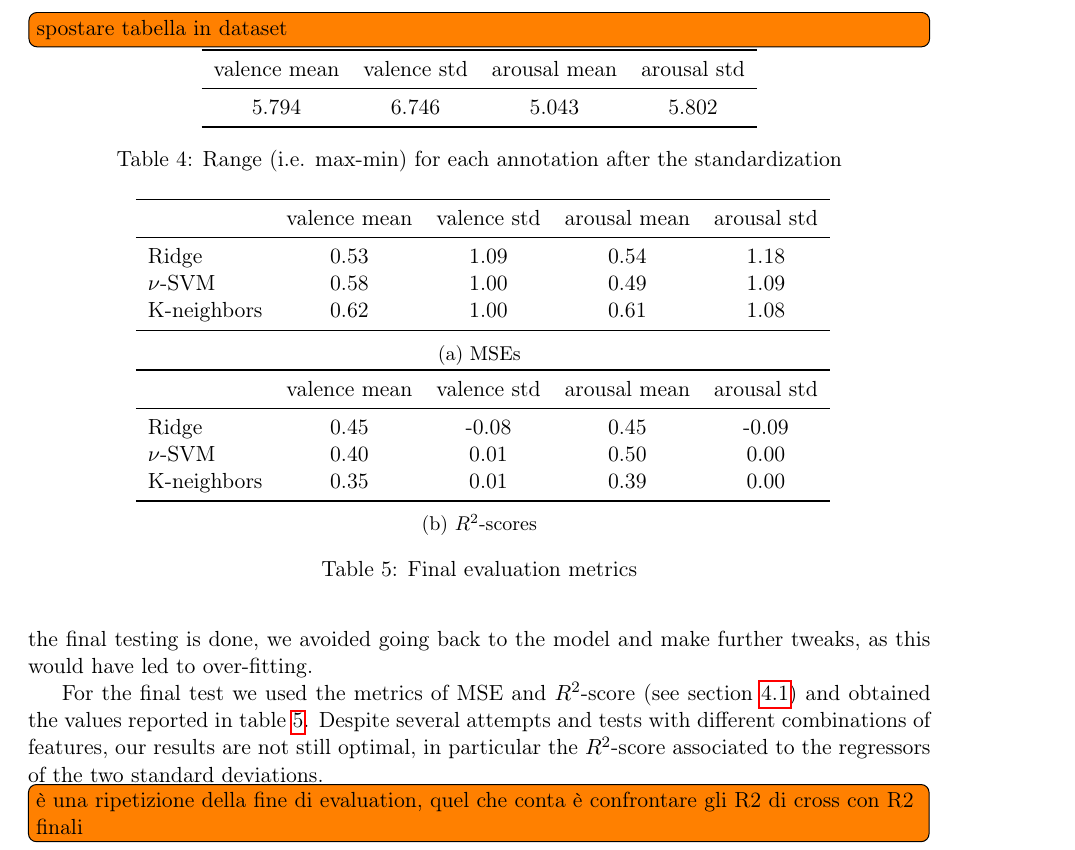
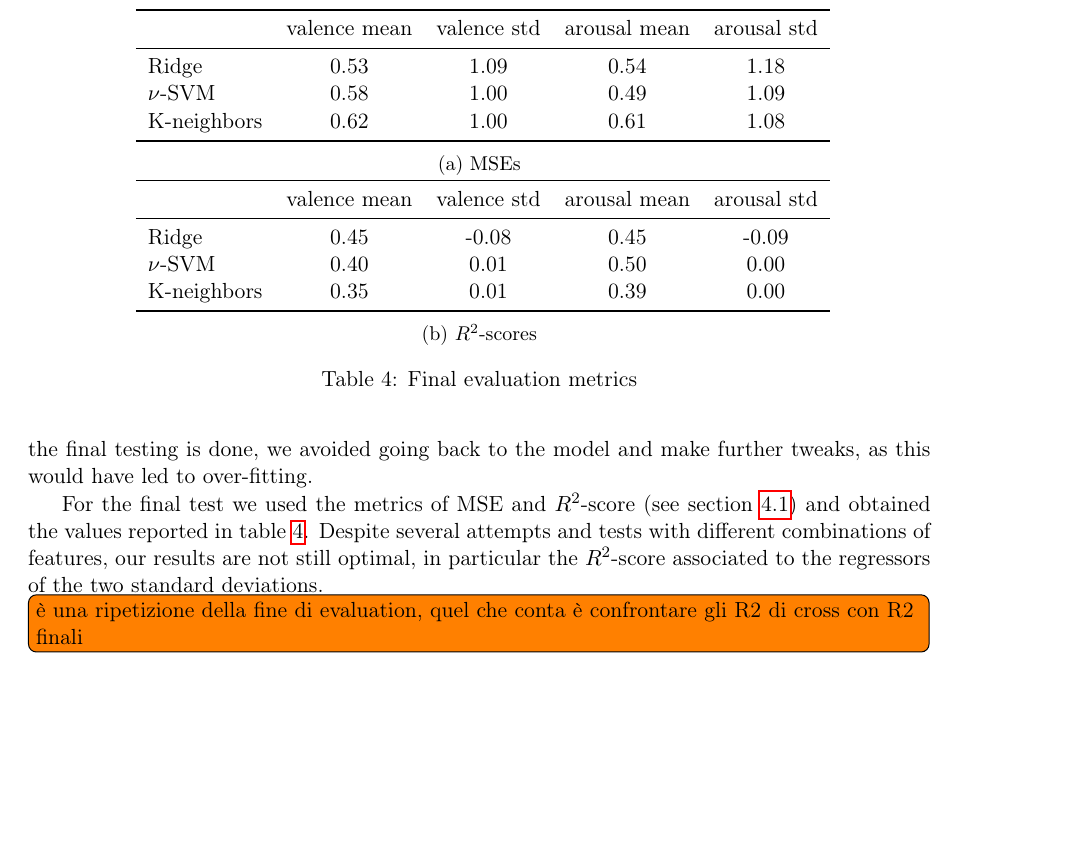
Before and after one commit to Poliuti/cmls-hw1, a LaTeX document (document/main.tex, which reads document/sections/05_conclusions.tex): part of page 8 of 10, cut at the place of the change, the shorter picture padded with empty space. Compiled offline with pdfLaTeX.

Commit message:
Update 05_conclusions.tex

```diff
--- a/document/sections/05_conclusions.tex
+++ b/document/sections/05_conclusions.tex
@@ -8,19 +8,6 @@ We also extracted scatter plots comparing the predictions of each regressor agai
 
 The motivation of our results could be related to the composition of the dataset and the fact that we used only the part containing static annotations. A dynamic approach in which we consider values related to temporal windows and not to the total length of the music piece could have given different results. \todo{riscriverlo meglio forse}
 
-\begin{table}
-	\centering
-	\todo[inline]{spostare tabella in dataset}
-	\begin{tabular}{cccc}
-		\toprule
-		valence mean & valence std & arousal mean & arousal std \\
-		\midrule
-	    5.794 & 6.746 & 5.043 & 5.802 \\
-		\bottomrule
-	\end{tabular}
-	\caption{Range (i.e. max-min) for each annotation after the standardization}
-	\label{table:annot-ranges}
-\end{table}
 
 \begin{table}
 	\centering
```
